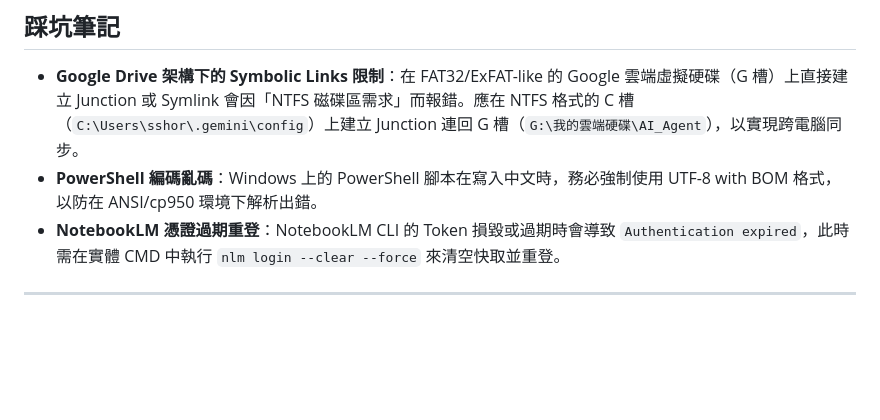
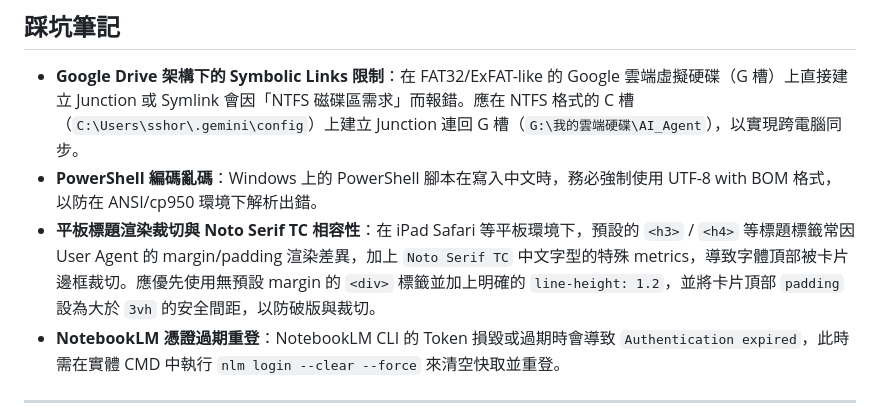
Before and after one commit to sshorng/jcjh, a Markdown page: 000_Agent/memory/MEMORY.md, the part around the change. GitHub-like rendering; blank space fills up the shorter version.

Commit message:
feat: 更新 AI 全域記憶與今日工作日誌 (整合背景投影片與平板排版修復)

```diff
--- a/000_Agent/memory/MEMORY.md
+++ b/000_Agent/memory/MEMORY.md
@@ -50,6 +50,7 @@
 
 - **Google Drive 架構下的 Symbolic Links 限制**：在 FAT32/ExFAT-like 的 Google 雲端虛擬硬碟（G 槽）上直接建立 Junction 或 Symlink 會因「NTFS 磁碟區需求」而報錯。應在 NTFS 格式的 C 槽（`C:\Users\sshor\.gemini\config`）上建立 Junction 連回 G 槽（`G:\我的雲端硬碟\AI_Agent`），以實現跨電腦同步。
 - **PowerShell 編碼亂碼**：Windows 上的 PowerShell 腳本在寫入中文時，務必強制使用 UTF-8 with BOM 格式，以防在 ANSI/cp950 環境下解析出錯。
+- **平板標題渲染裁切與 Noto Serif TC 相容性**：在 iPad Safari 等平板環境下，預設的 `<h3>` / `<h4>` 等標題標籤常因 User Agent 的 margin/padding 渲染差異，加上 `Noto Serif TC` 中文字型的特殊 metrics，導致字體頂部被卡片邊框裁切。應優先使用無預設 margin 的 `<div>` 標籤並加上明確的 `line-height: 1.2`，並將卡片頂部 `padding` 設為大於 `3vh` 的安全間距，以防破版與裁切。
 - **NotebookLM 憑證過期重登**：NotebookLM CLI 的 Token 損毀或過期時會導致 `Authentication expired`，此時需在實體 CMD 中執行 `nlm login --clear --force` 來清空快取並重登。
 
 ---
```
Also changed, not shown: 1 other file.
